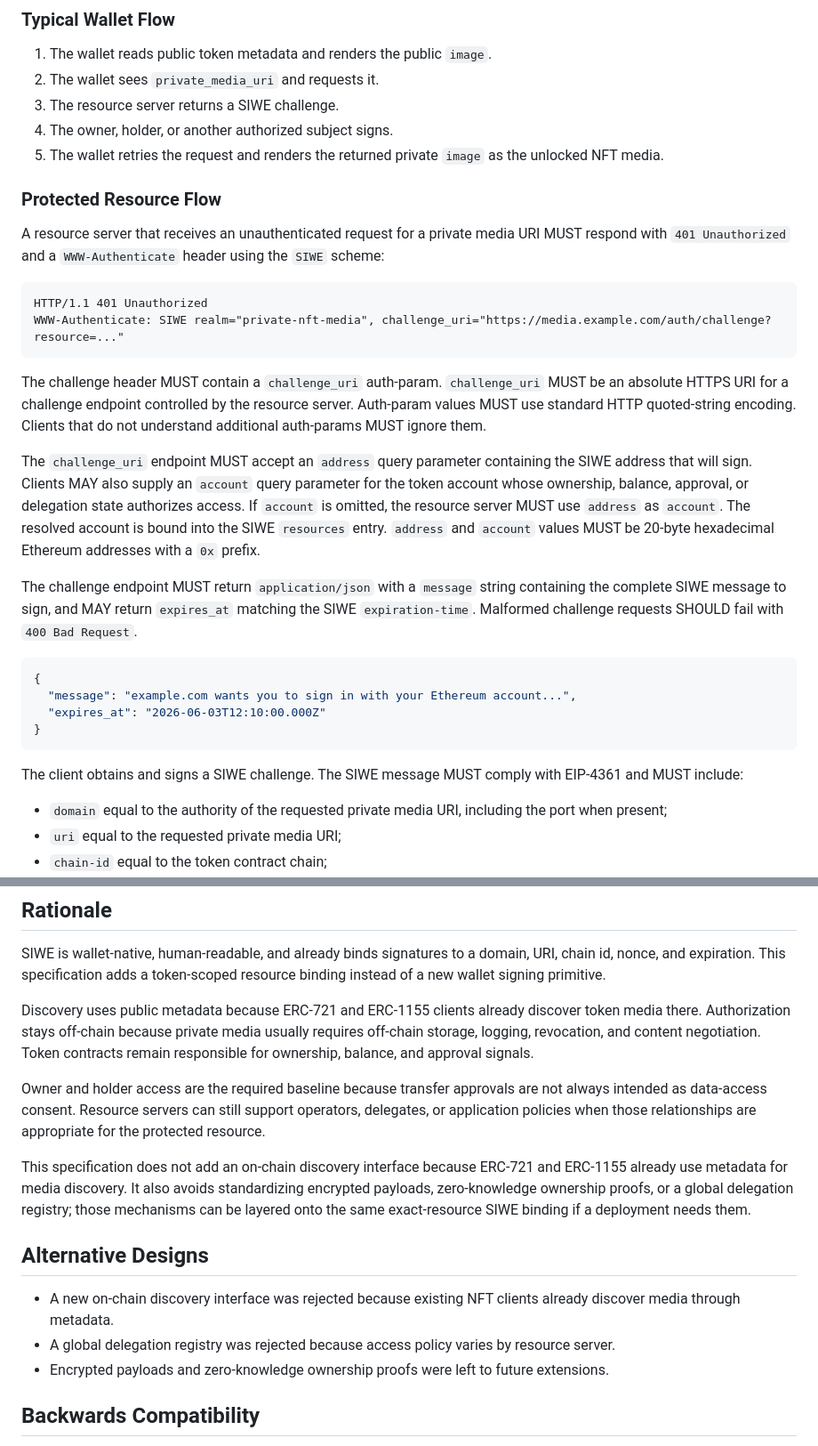
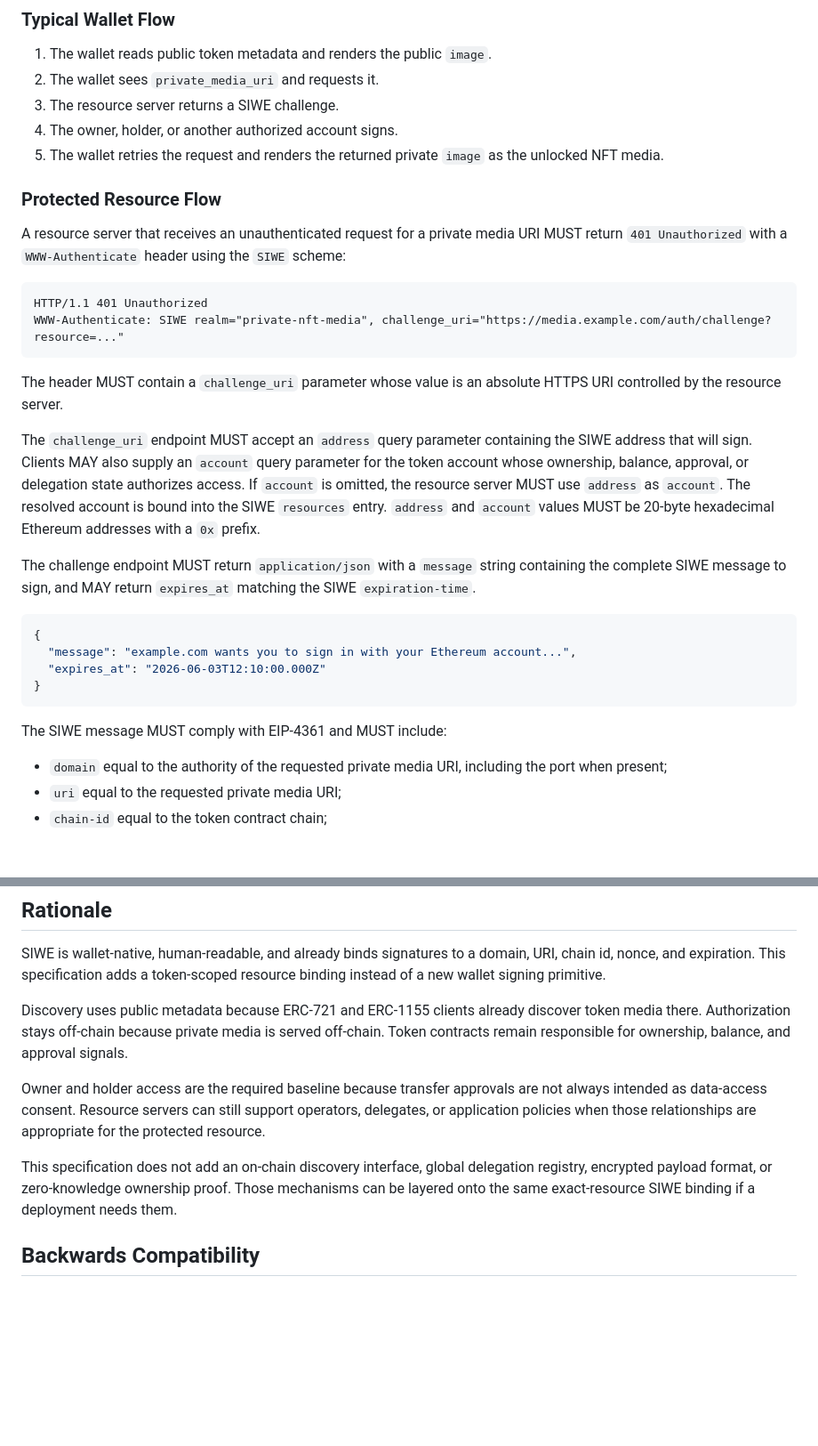
Before and after one commit to Fairmint/eip-private-nft-media, a Markdown page: docs/eip-private-nft-media.md, 2 parts joined by grey strips. Shown at 89% size. Rendered like a GitHub page; blank space fills up the shorter version.

````diff
--- a/docs/eip-private-nft-media.md
+++ b/docs/eip-private-nft-media.md
@@ -71,24 +68,22 @@ fallback. The public `image` MAY be a preview, placeholder, redacted asset, or o
 1. The wallet reads public token metadata and renders the public `image`.
 2. The wallet sees `private_media_uri` and requests it.
 3. The resource server returns a SIWE challenge.
-4. The owner, holder, or another authorized subject signs.
+4. The owner, holder, or another authorized account signs.
 5. The wallet retries the request and renders the returned private `image` as the unlocked NFT
    media.
 
 ### Protected Resource Flow
 
-A resource server that receives an unauthenticated request for a private media URI MUST respond with
-`401 Unauthorized` and a `WWW-Authenticate` header using the `SIWE` scheme:
+A resource server that receives an unauthenticated request for a private media URI MUST return
+`401 Unauthorized` with a `WWW-Authenticate` header using the `SIWE` scheme:
 
 ```http
 HTTP/1.1 401 Unauthorized
 WWW-Authenticate: SIWE realm="private-nft-media", challenge_uri="https://media.example.com/auth/challenge?resource=..."
 ```
 
-The challenge header MUST contain a `challenge_uri` auth-param. `challenge_uri` MUST be an absolute
-HTTPS URI for a challenge endpoint controlled by the resource server. Auth-param values MUST use
-standard HTTP quoted-string encoding. Clients that do not understand additional auth-params MUST
-ignore them.
+The header MUST contain a `challenge_uri` parameter whose value is an absolute HTTPS URI controlled
+by the resource server.
 
 The `challenge_uri` endpoint MUST accept an `address` query parameter containing the SIWE address
 that will sign. Clients MAY also supply an `account` query parameter for the token account whose
@@ -99,7 +94,6 @@ with a `0x` prefix.
 
 The challenge endpoint MUST return `application/json` with a `message` string containing the
 complete SIWE message to sign, and MAY return `expires_at` matching the SIWE `expiration-time`.
-Malformed challenge requests SHOULD fail with `400 Bad Request`.
 
 ```json
 {
@@ -108,8 +102,7 @@ Malformed challenge requests SHOULD fail with `400 Bad Request`.
 }
 ```
 
-The client obtains and signs a SIWE challenge. The SIWE message MUST comply with EIP-4361 and MUST
-include:
+The SIWE message MUST comply with EIP-4361 and MUST include:
 
 - `domain` equal to the authority of the requested private media URI, including the port when
   present;
@@ -248,25 +210,16 @@ nonce, and expiration. This specification adds a token-scoped resource binding i
 wallet signing primitive.
 
 Discovery uses public metadata because ERC-721 and ERC-1155 clients already discover token media
-there. Authorization stays off-chain because private media usually requires off-chain storage,
-logging, revocation, and content negotiation. Token contracts remain responsible for ownership,
-balance, and approval signals.
+there. Authorization stays off-chain because private media is served off-chain. Token contracts
+remain responsible for ownership, balance, and approval signals.
 
 Owner and holder access are the required baseline because transfer approvals are not always intended
 as data-access consent. Resource servers can still support operators, delegates, or application
 policies when those relationships are appropriate for the protected resource.
 
-This specification does not add an on-chain discovery interface because ERC-721 and ERC-1155 already
-use metadata for media discovery. It also avoids standardizing encrypted payloads, zero-knowledge
-ownership proofs, or a global delegation registry; those mechanisms can be layered onto the same
-exact-resource SIWE binding if a deployment needs them.
-
-## Alternative Designs
-
-- A new on-chain discovery interface was rejected because existing NFT clients already discover
-  media through metadata.
-- A global delegation registry was rejected because access policy varies by resource server.
-- Encrypted payloads and zero-knowledge ownership proofs were left to future extensions.
+This specification does not add an on-chain discovery interface, global delegation registry,
+encrypted payload format, or zero-knowledge ownership proof. Those mechanisms can be layered onto
+the same exact-resource SIWE binding if a deployment needs them.
 
 ## Backwards Compatibility
 
````
Also changed, not shown: other parts of docs/eip-private-nft-media.md (+30 -67 lines), docs/eip-private-nft-media-magicians-post.md (+6 -6 lines).
